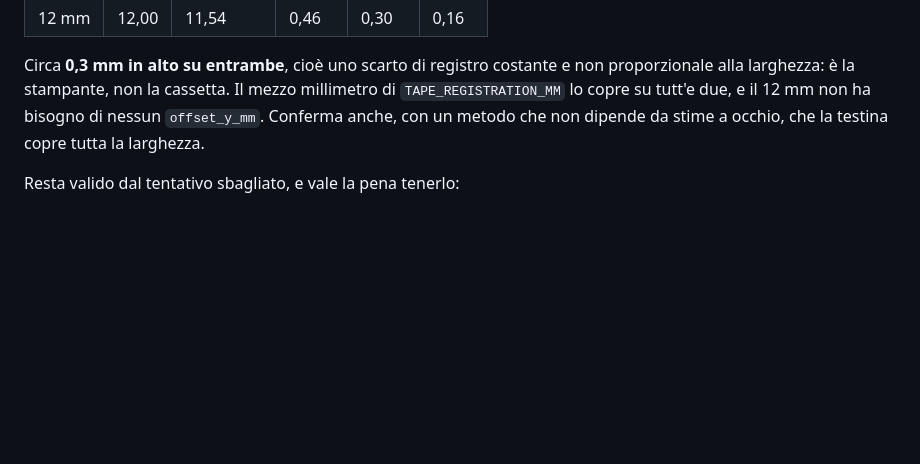
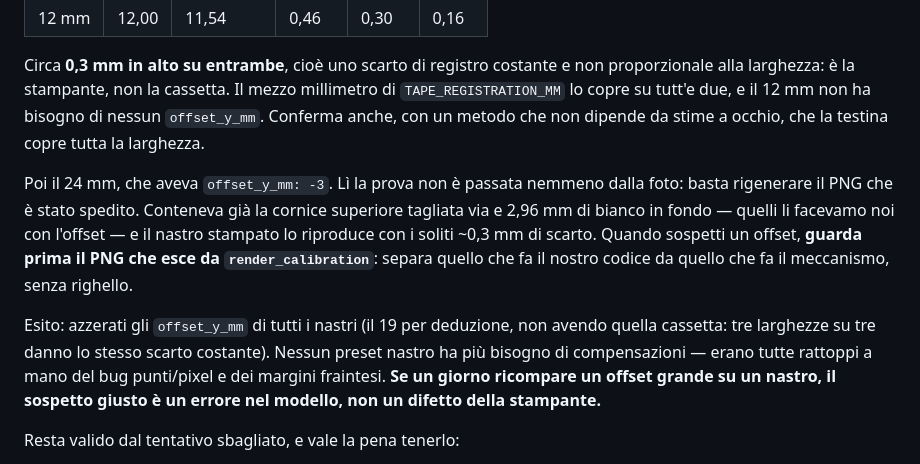
Before and after one commit to alexpani/dymo-web, a Markdown page: CLAUDE.md, the part around the change. Rendered like a GitHub page; blank space fills up the shorter version.

Commit message:
docs: all tape offsets measured out as unnecessary
The 24 mm preset carried offset_y_mm -3. Regenerating the PNG that was
actually sent settles it without a ruler: it already had the top frame
cropped and 2.96 mm of white at the bottom, both of them our own offset,
and the printed tape reproduces that with the same ~0.3 mm of slop as
9 and 12 mm. So the offsets are zeroed on every tape preset - 19 mm by
inference, that cassette not being around, three widths out of three
showing the same constant shift.

Nothing on tape needs compensating any more: every value in there was a
hand patch for the points-as-pixels bug or for the margins I had
misread. Worth remembering as a smell - a large offset reappearing on a
tape preset points at the model, not at the printer.

Co-Authored-By: Claude Opus 5 <noreply@anthropic.com>

```diff
--- a/CLAUDE.md
+++ b/CLAUDE.md
@@ -373,6 +373,21 @@ millimetro di `TAPE_REGISTRATION_MM` lo copre su tutt'e due, e il 12 mm non ha
 bisogno di nessun `offset_y_mm`. Conferma anche, con un metodo che non dipende
 da stime a occhio, che la testina copre tutta la larghezza.
 
+Poi il 24 mm, che aveva `offset_y_mm: -3`. Lì la prova non è passata nemmeno
+dalla foto: basta rigenerare il PNG che è stato spedito. Conteneva già la
+cornice superiore tagliata via e 2,96 mm di bianco in fondo — quelli li
+facevamo noi con l'offset — e il nastro stampato lo riproduce con i soliti
+~0,3 mm di scarto. Quando sospetti un offset, **guarda prima il PNG che esce
+da `render_calibration`**: separa quello che fa il nostro codice da quello che
+fa il meccanismo, senza righello.
+
+Esito: azzerati gli `offset_y_mm` di tutti i nastri (il 19 per deduzione, non
+avendo quella cassetta: tre larghezze su tre danno lo stesso scarto costante).
+Nessun preset nastro ha più bisogno di compensazioni — erano tutte rattoppi a
+mano del bug punti/pixel e dei margini fraintesi. **Se un giorno ricompare un
+offset grande su un nastro, il sospetto giusto è un errore nel modello, non un
+difetto della stampante.**
+
 Resta valido dal tentativo sbagliato, e vale la pena tenerlo:
 - `max_font_pt()` misura su `LINE_INK_EM = 0.96` (maiuscola + discendente) e
   sulla sola area stampabile, padding escluso.
```
